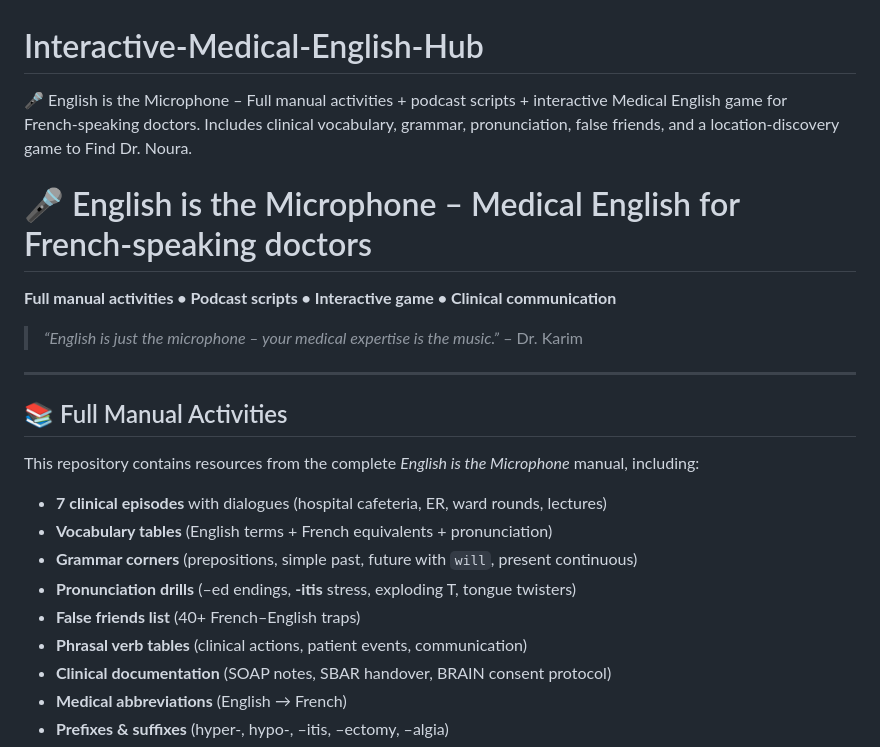
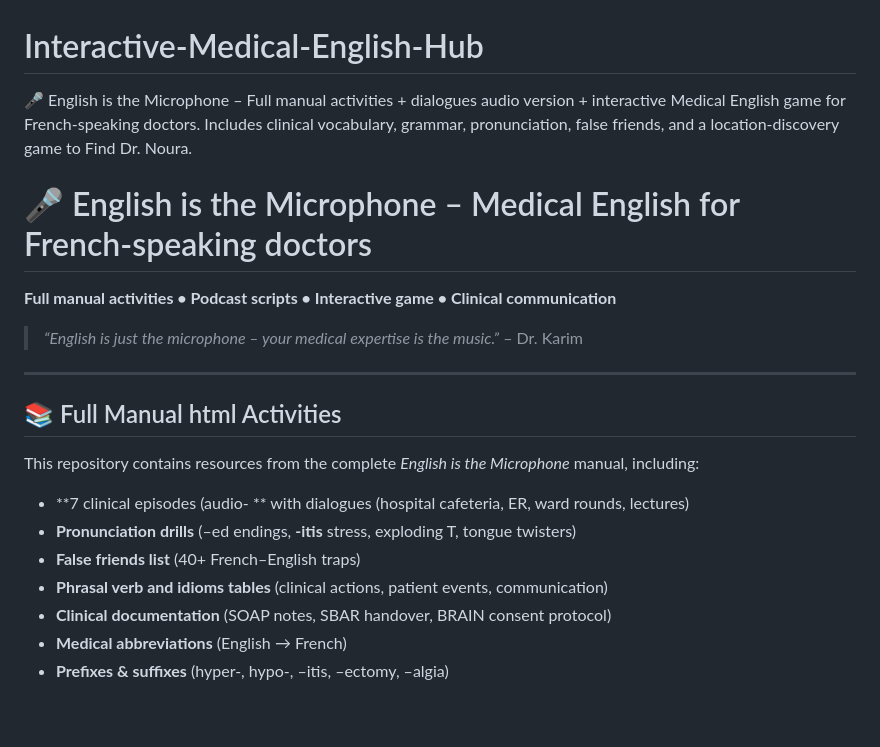
Before and after one commit to hadjermakzine-eng/Interactive-Medical-English-Hub, a Markdown page: README.md, the part around the change. Rendered like a GitHub page; blank space fills up the shorter version.

```diff
--- a/README.md
+++ b/README.md
@@ -1,5 +1,5 @@
 # Interactive-Medical-English-Hub
-🎤 English is the Microphone – Full manual activities + podcast scripts + interactive Medical English game for French‑speaking doctors. Includes clinical vocabulary, grammar, pronunciation, false friends, and a location‑discovery game to Find Dr. Noura.
+🎤 English is the Microphone – Full manual activities + dialogues audio version + interactive Medical English game for French‑speaking doctors. Includes clinical vocabulary, grammar, pronunciation, false friends, and a location‑discovery game to Find Dr. Noura.
 # 🎤 English is the Microphone – Medical English for French‑speaking doctors
 
 **Full manual activities • Podcast scripts • Interactive game • Clinical communication**
@@ -8,16 +8,14 @@
 
 ---
 
-## 📚 Full Manual Activities
+## 📚 Full Manual html Activities
 
 This repository contains resources from the complete *English is the Microphone* manual, including:
 
-- **7 clinical episodes** with dialogues (hospital cafeteria, ER, ward rounds, lectures)
-- **Vocabulary tables** (English terms + French equivalents + pronunciation)
-- **Grammar corners** (prepositions, simple past, future with `will`, present continuous)
+- **7 clinical episodes (audio- ** with dialogues (hospital cafeteria, ER, ward rounds, lectures)
 - **Pronunciation drills** (–ed endings, **-itis** stress, exploding T, tongue twisters)
 - **False friends list** (40+ French–English traps)
-- **Phrasal verb tables** (clinical actions, patient events, communication)
+- **Phrasal verb and idioms tables** (clinical actions, patient events, communication)
 - **Clinical documentation** (SOAP notes, SBAR handover, BRAIN consent protocol)
 - **Medical abbreviations** (English → French)
 - **Prefixes & suffixes** (hyper‑, hypo‑, –itis, –ectomy, –algia)
```
